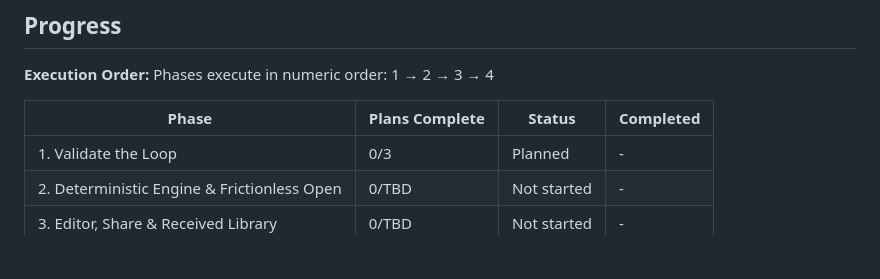
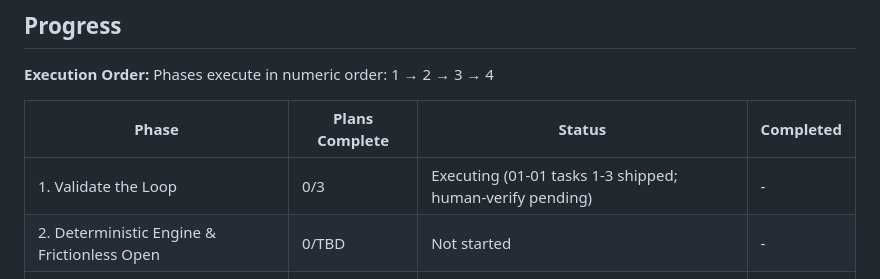
Before and after one commit to jdgiannisii-lang/bday-card, a Markdown page: .planning/ROADMAP.md, the part around the change. Rendered like a GitHub page; blank space fills up the shorter version.

```diff
--- a/.planning/ROADMAP.md
+++ b/.planning/ROADMAP.md
@@ -100,7 +100,7 @@ Phases execute in numeric order: 1 → 2 → 3 → 4
 
 | Phase | Plans Complete | Status | Completed |
 |-------|----------------|--------|-----------|
-| 1. Validate the Loop | 0/3 | Planned | - |
+| 1. Validate the Loop | 0/3 | Executing (01-01 tasks 1-3 shipped; human-verify pending) | - |
 | 2. Deterministic Engine & Frictionless Open | 0/TBD | Not started | - |
 | 3. Editor, Share & Received Library | 0/TBD | Not started | - |
 | 4. Trust, Safety & Ops Floor | 0/TBD | Not started | - |
```
Also changed, not shown: .planning/STATE.md (+14 -10 lines), 1 other file.
